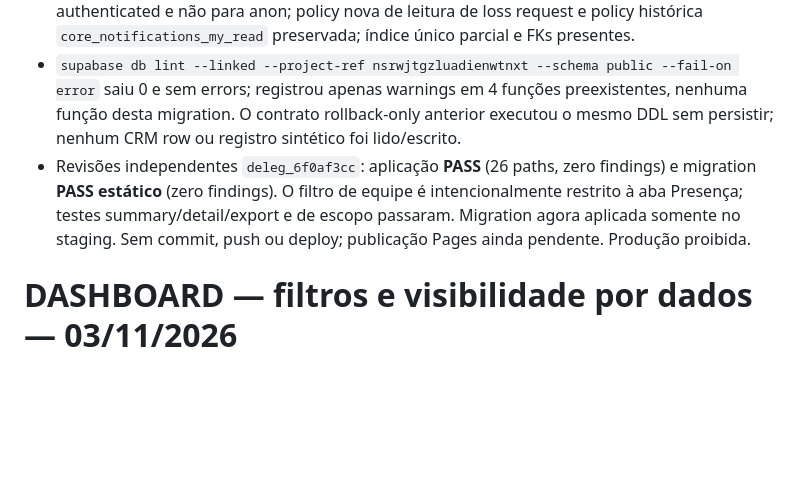
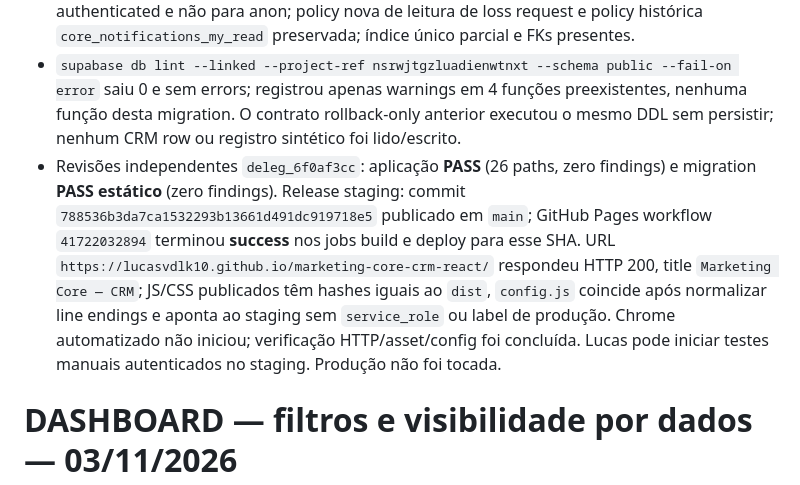
Before and after one commit to Lucasvdlk10/marketing-core-crm-react, a Markdown page: _project_delivery/audit/AUDIT_CURRENT.md, the part around the change. Rendered like a GitHub page; blank space fills up the shorter version.

Commit message:
docs(audit): record staging release verification

```diff
--- a/_project_delivery/audit/AUDIT_CURRENT.md
+++ b/_project_delivery/audit/AUDIT_CURRENT.md
@@ -16,7 +16,7 @@
 - Packager Pro final run `d363b147-280a-4905-b8b2-dabbeb685fec`: **partial/66, 45 findings, zero blockers, safe_to_deliver=false**; verificação programática confirmou zero findings nos 26 paths alterados. Alertas não bloqueantes em bundles/vendor gerados, referência de rota baseline e label histórica; sem ZIP pronto.
 - Supabase staging confirmado como `L.E.I.A CRM Staging` (`nsrwjtgzluadienwtnxt`, `ACTIVE_HEALTHY`). Após rollback-only contract, `supabase db push --linked --project-ref nsrwjtgzluadienwtnxt --skip-vault --yes` aplicou somente `20261103140000_reports_analytics_overhaul.sql` (sem seeds/roles). Readback programático do ledger: **72/72 alinhadas, zero divergências**. Catálogo confirmou request table/RPC e colunas `task_type`, `loss_marked_by`, `core_notifications.deal_id`; RLS ativo e INSERT negado a `authenticated`/`anon`; 10/10 RPCs com SECURITY DEFINER, `search_path=""`, execução para authenticated e não para anon; policy nova de leitura de loss request e policy histórica `core_notifications_my_read` preservada; índice único parcial e FKs presentes.
 - `supabase db lint --linked --project-ref nsrwjtgzluadienwtnxt --schema public --fail-on error` saiu 0 e sem errors; registrou apenas warnings em 4 funções preexistentes, nenhuma função desta migration. O contrato rollback-only anterior executou o mesmo DDL sem persistir; nenhum CRM row ou registro sintético foi lido/escrito.
-- Revisões independentes `deleg_6f0af3cc`: aplicação **PASS** (26 paths, zero findings) e migration **PASS estático** (zero findings). O filtro de equipe é intencionalmente restrito à aba Presença; testes summary/detail/export e de escopo passaram. Migration agora aplicada somente no staging. Sem commit, push ou deploy; publicação Pages ainda pendente. Produção proibida.
+- Revisões independentes `deleg_6f0af3cc`: aplicação **PASS** (26 paths, zero findings) e migration **PASS estático** (zero findings). Release staging: commit `788536b3da7ca1532293b13661d491dc919718e5` publicado em `main`; GitHub Pages workflow `41722032894` terminou **success** nos jobs build e deploy para esse SHA. URL `https://lucasvdlk10.github.io/marketing-core-crm-react/` respondeu HTTP 200, title `Marketing Core — CRM`; JS/CSS publicados têm hashes iguais ao `dist`, `config.js` coincide após normalizar line endings e aponta ao staging sem `service_role` ou label de produção. Chrome automatizado não iniciou; verificação HTTP/asset/config foi concluída. Lucas pode iniciar testes manuais autenticados no staging. Produção não foi tocada.
 
 # DASHBOARD — filtros e visibilidade por dados — 03/11/2026
 
```
Also changed, not shown: _project_delivery/audit/CHANGELOG_AUDIT.md (+3 -3 lines), _project_delivery/audit/CONTINUITY.md (+1 -1 lines).
